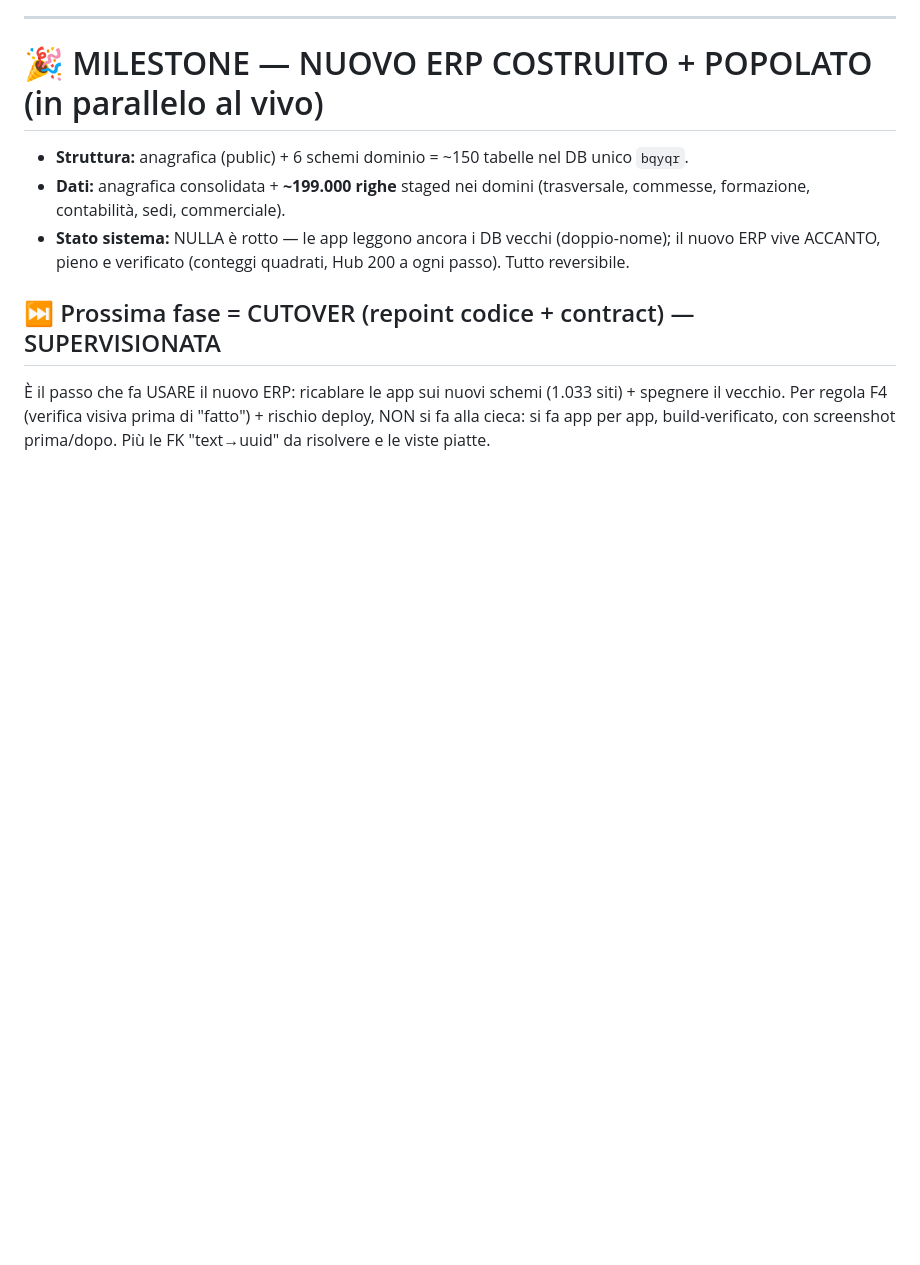
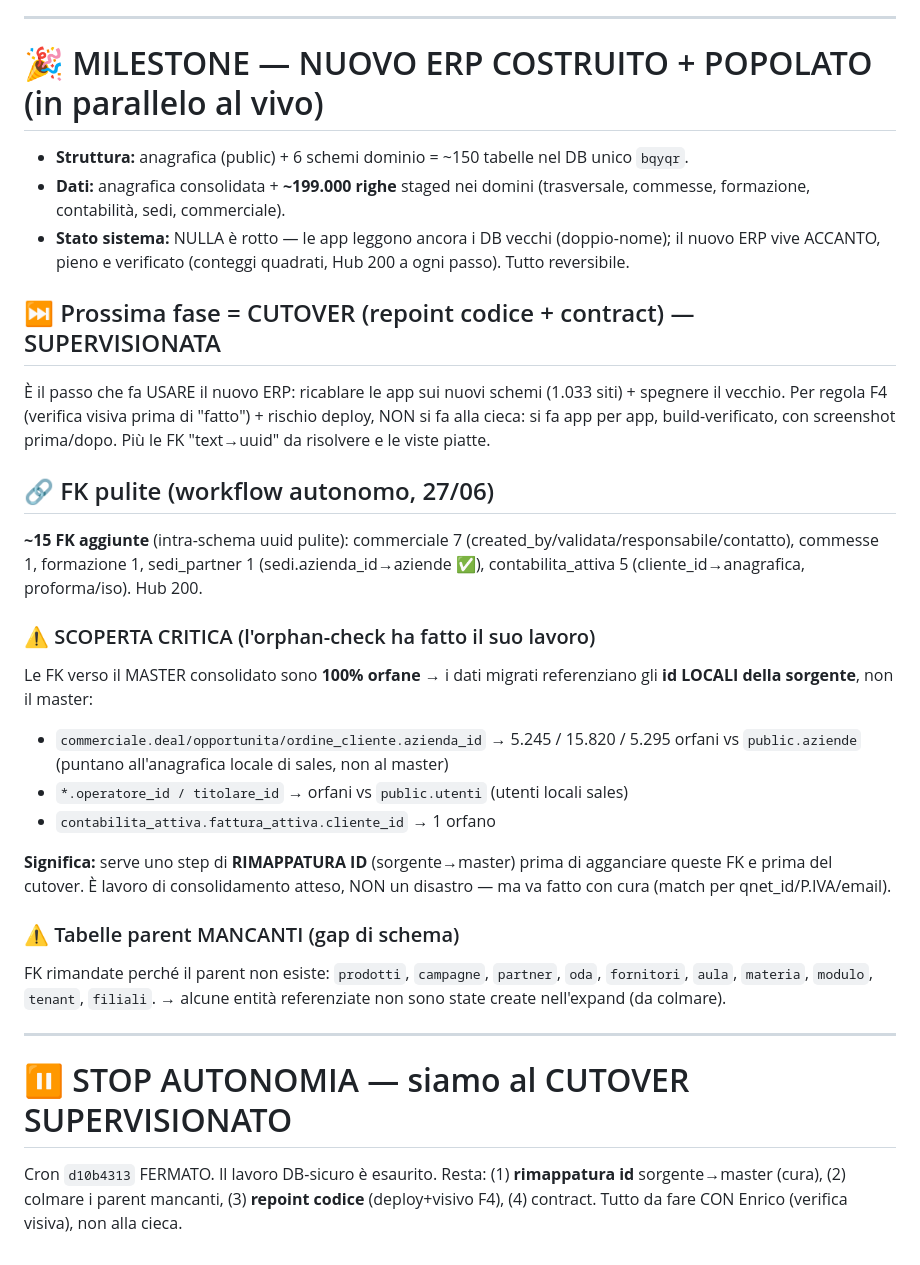
Before and after one commit to aienricoferrante-2026/QG, a Markdown page: ESECUZIONE_ERP_LOG.md, the part around the change. Rendered like a GitHub page; blank space fills up the shorter version.

Commit message:
Ledger: FK pulite (~15) + SCOPERTA: ref cross-master orfane (rimappatura id) + parent mancanti; STOP autonomia al cutover
Co-Authored-By: Claude Opus 4.8 <noreply@anthropic.com>

```diff
--- a/ESECUZIONE_ERP_LOG.md
+++ b/ESECUZIONE_ERP_LOG.md
@@ -76,3 +76,22 @@ Cron `7a37140b` ogni 20 min ri-spinge l'esecuzione del piano (regola [[feedback_
 
 ## ⏭️ Prossima fase = CUTOVER (repoint codice + contract) — SUPERVISIONATA
 È il passo che fa USARE il nuovo ERP: ricablare le app sui nuovi schemi (1.033 siti) + spegnere il vecchio. Per regola F4 (verifica visiva prima di "fatto") + rischio deploy, NON si fa alla cieca: si fa app per app, build-verificato, con screenshot prima/dopo. Più le FK "text→uuid" da risolvere e le viste piatte.
+
+## 🔗 FK pulite (workflow autonomo, 27/06)
+**~15 FK aggiunte** (intra-schema uuid pulite): commerciale 7 (created_by/validata/responsabile/contatto), commesse 1, formazione 1, sedi_partner 1 (sedi.azienda_id→aziende ✅), contabilita_attiva 5 (cliente_id→anagrafica, proforma/iso). Hub 200.
+
+### ⚠️ SCOPERTA CRITICA (l'orphan-check ha fatto il suo lavoro)
+Le FK verso il MASTER consolidato sono **100% orfane** → i dati migrati referenziano gli **id LOCALI della sorgente**, non il master:
+- `commerciale.deal/opportunita/ordine_cliente.azienda_id` → 5.245 / 15.820 / 5.295 orfani vs `public.aziende` (puntano all'anagrafica locale di sales, non al master)
+- `*.operatore_id / titolare_id` → orfani vs `public.utenti` (utenti locali sales)
+- `contabilita_attiva.fattura_attiva.cliente_id` → 1 orfano
+
+**Significa:** serve uno step di **RIMAPPATURA ID** (sorgente→master) prima di agganciare queste FK e prima del cutover. È lavoro di consolidamento atteso, NON un disastro — ma va fatto con cura (match per qnet_id/P.IVA/email).
+
+### ⚠️ Tabelle parent MANCANTI (gap di schema)
+FK rimandate perché il parent non esiste: `prodotti`, `campagne`, `partner`, `oda`, `fornitori`, `aula`, `materia`, `modulo`, `tenant`, `filiali`. → alcune entità referenziate non sono state create nell'expand (da colmare).
+
+---
+
+# ⏸️ STOP AUTONOMIA — siamo al CUTOVER SUPERVISIONATO
+Cron `d10b4313` FERMATO. Il lavoro DB-sicuro è esaurito. Resta: (1) **rimappatura id** sorgente→master (cura), (2) colmare i parent mancanti, (3) **repoint codice** (deploy+visivo F4), (4) contract. Tutto da fare CON Enrico (verifica visiva), non alla cieca.
```
